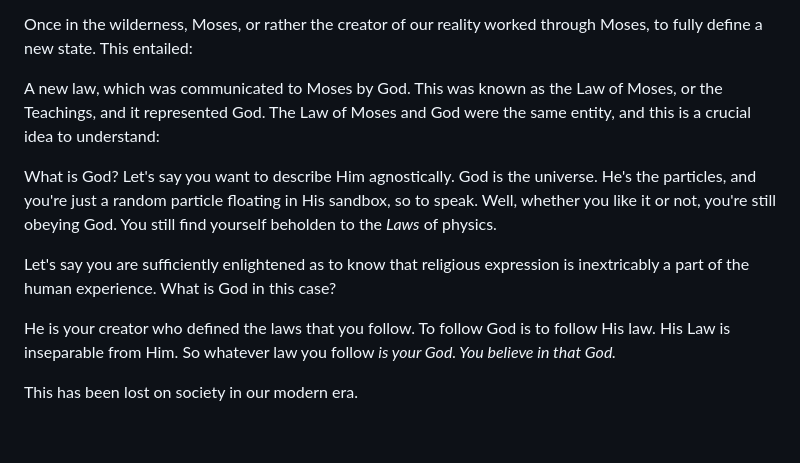
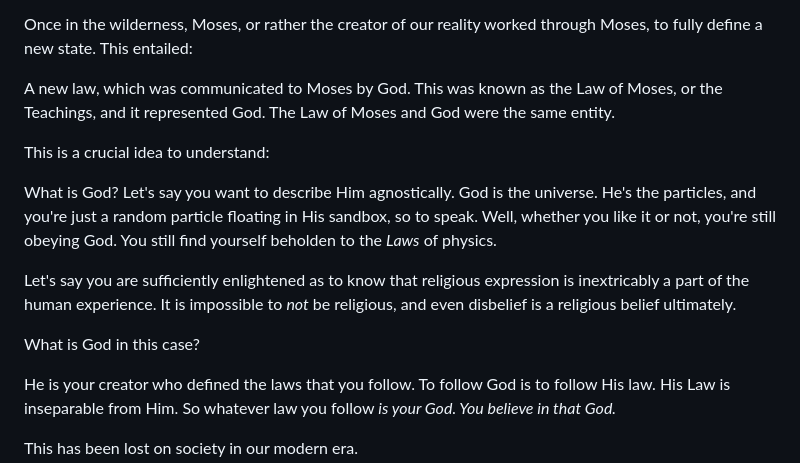
Before and after one commit to softwar3forthemind/City-of-Louis, a Markdown page: _entries/new-adam/2026-05-10-and-thus-it-began-god-molded-a-new-mind-one-that-would-restore-the-strength-of-mankind.md, the part around the change. Rendered like a GitHub page; blank space fills up the shorter version.

Commit message:
Update New Adam “2026-05-10-and-thus-it-began-god-molded-a-new-mind-one-that-would-restore-the-strength-of-mankind”

```diff
--- a/_entries/new-adam/2026-05-10-and-thus-it-began-god-molded-a-new-mind-one-that-would-restore-the-strength-of-mankind.md
+++ b/_entries/new-adam/2026-05-10-and-thus-it-began-god-molded-a-new-mind-one-that-would-restore-the-strength-of-mankind.md
@@ -22,11 +22,15 @@ In the narrative of Moses' and the Israelites' Exodus out of Egypt, Moses pitted
 
 Once in the wilderness, Moses, or rather the creator of our reality worked through Moses, to fully define a new state. This entailed:
 
-A new law, which was communicated to Moses by God. This was known as the Law of Moses, or the Teachings, and it represented God. The Law of Moses and God were the same entity, and this is a crucial idea to understand:
+A new law, which was communicated to Moses by God. This was known as the Law of Moses, or the Teachings, and it represented God. The Law of Moses and God were the same entity.
+
+This is a crucial idea to understand:
 
 What is God? Let's say you want to describe Him agnostically. God is the universe. He's the particles, and you're just a random particle floating in His sandbox, so to speak. Well, whether you like it or not, you're still obeying God. You still find yourself beholden to the *Laws* of physics.
 
-Let's say you are sufficiently enlightened as to know that religious expression is inextricably a part of the human experience. What is God in this case?
+Let's say you are sufficiently enlightened as to know that religious expression is inextricably a part of the human experience. It is impossible to *not* be religious, and even disbelief is a religious belief ultimately.
+
+What is God in this case?
 
 He is your creator who defined the laws that you follow. To follow God is to follow His law. His Law is inseparable from Him. So whatever law you follow *is your God. You believe in that God.*
 
```
